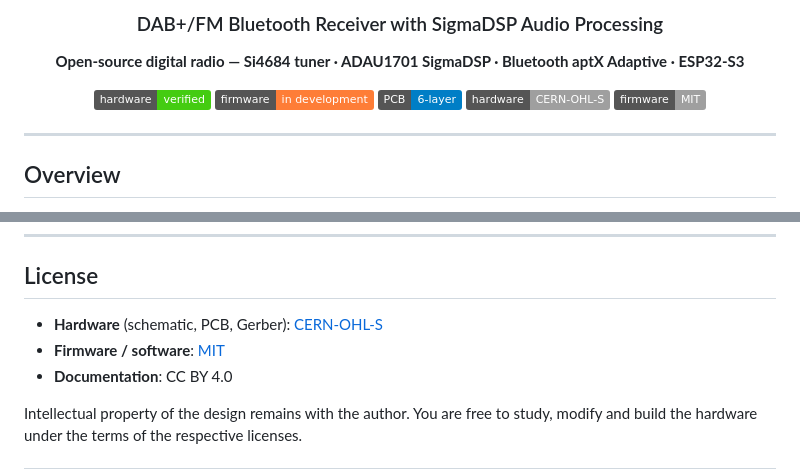
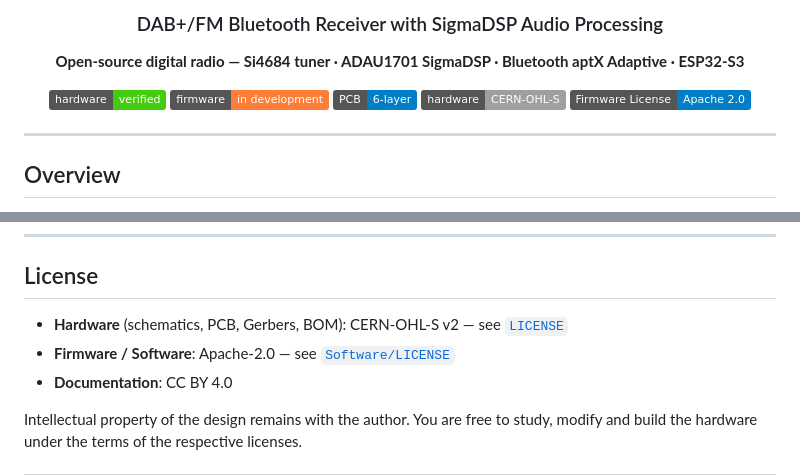
Before and after one commit to manvalan/DigiRadio, a Markdown page: README.md, 2 parts joined by grey strips. Drawn GitHub-style; badges without logos.

Commit message:
Change firmware license to Apache 2.0
Updated firmware license from MIT to Apache 2.0 and revised license section.

```diff
--- a/README.md
+++ b/README.md
@@ -10,8 +10,7 @@
 ![Firmware](https://img.shields.io/badge/firmware-in%20development-orange)
 ![PCB](https://img.shields.io/badge/PCB-6--layer-blue)
 ![Hardware License](https://img.shields.io/badge/hardware-CERN--OHL--S-lightgrey)
-![Firmware License](https://img.shields.io/badge/firmware-MIT-lightgrey)
-
+[![Firmware License: Apache 2.0](https://img.shields.io/badge/Firmware%20License-Apache%202.0-blue.svg)](Software/LICENSE)
 </div>
 
 ---
@@ -115,9 +114,8 @@ notes, impedance-control settings and MSL-3 handling of the BT module.
 ---
 
 ## License
-
-- **Hardware** (schematic, PCB, Gerber): [CERN-OHL-S](https://ohwr.org/cern_ohl_s_v2.txt)
-- **Firmware / software**: [MIT](https://opensource.org/licenses/MIT)
+- **Hardware** (schematics, PCB, Gerbers, BOM): CERN-OHL-S v2 — see [`LICENSE`](LICENSE)
+- **Firmware / Software**: Apache-2.0 — see [`Software/LICENSE`](Software/LICENSE)
 - **Documentation**: CC BY 4.0
 
 Intellectual property of the design remains with the author. You are free to study,
```
